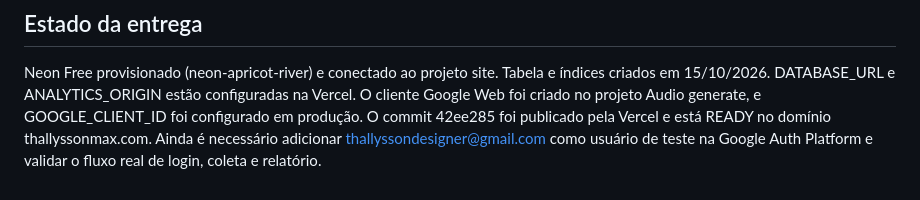
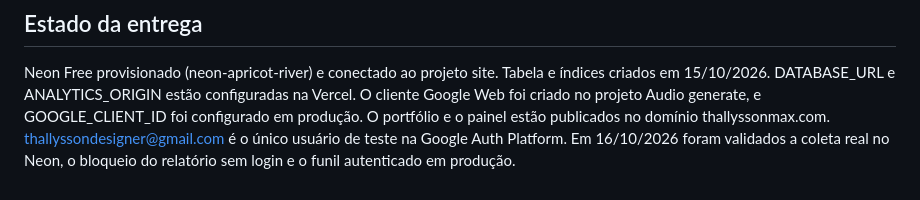
Before and after one commit to thallyssonmax/Site, a Markdown page: ANALYTICS.md, the part around the change. Drawn GitHub-style.

Commit message:
Record completed analytics production verification

```diff
--- a/ANALYTICS.md
+++ b/ANALYTICS.md
@@ -62,6 +62,7 @@ as funções da pasta `api`; use `vercel dev` com as variáveis para testar o fl
 Neon Free provisionado (neon-apricot-river) e conectado ao projeto site. Tabela e índices
 criados em 15/10/2026. DATABASE_URL e ANALYTICS_ORIGIN estão configuradas na Vercel.
 O cliente Google Web foi criado no projeto Audio generate, e GOOGLE_CLIENT_ID foi configurado
-em produção. O commit 42ee285 foi publicado pela Vercel e está READY no domínio
-thallyssonmax.com. Ainda é necessário adicionar thallyssondesigner@gmail.com como usuário
-de teste na Google Auth Platform e validar o fluxo real de login, coleta e relatório.
+em produção. O portfólio e o painel estão publicados no domínio thallyssonmax.com.
+thallyssondesigner@gmail.com é o único usuário de teste na Google Auth Platform.
+Em 16/10/2026 foram validados a coleta real no Neon, o bloqueio do relatório sem login
+e o funil autenticado em produção.
```
